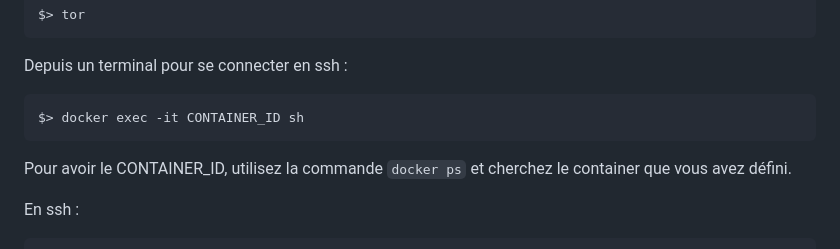
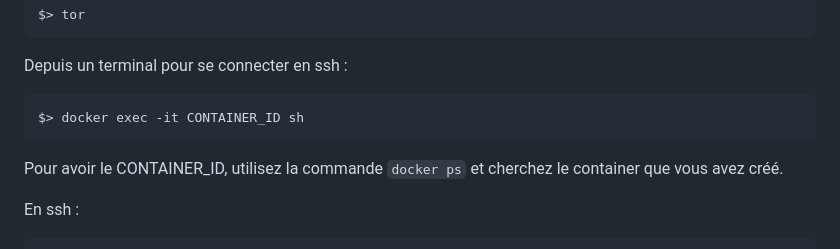
Before and after one commit to AchelDrinker/Piscine-Cybersecurity, a Markdown page: Day_02/README.md, the part around the change. Rendered like a GitHub page.

````diff
--- a/Day_02/README.md
+++ b/Day_02/README.md
@@ -147,7 +147,7 @@ Depuis un terminal pour se connecter en ssh :
 ```
 $> docker exec -it CONTAINER_ID sh
 ```
-Pour avoir le CONTAINER_ID, utilisez la commande ```docker ps``` et cherchez le container que vous avez défini.
+Pour avoir le CONTAINER_ID, utilisez la commande ```docker ps``` et cherchez le container que vous avez créé.
 
 En ssh :
 ```
````
